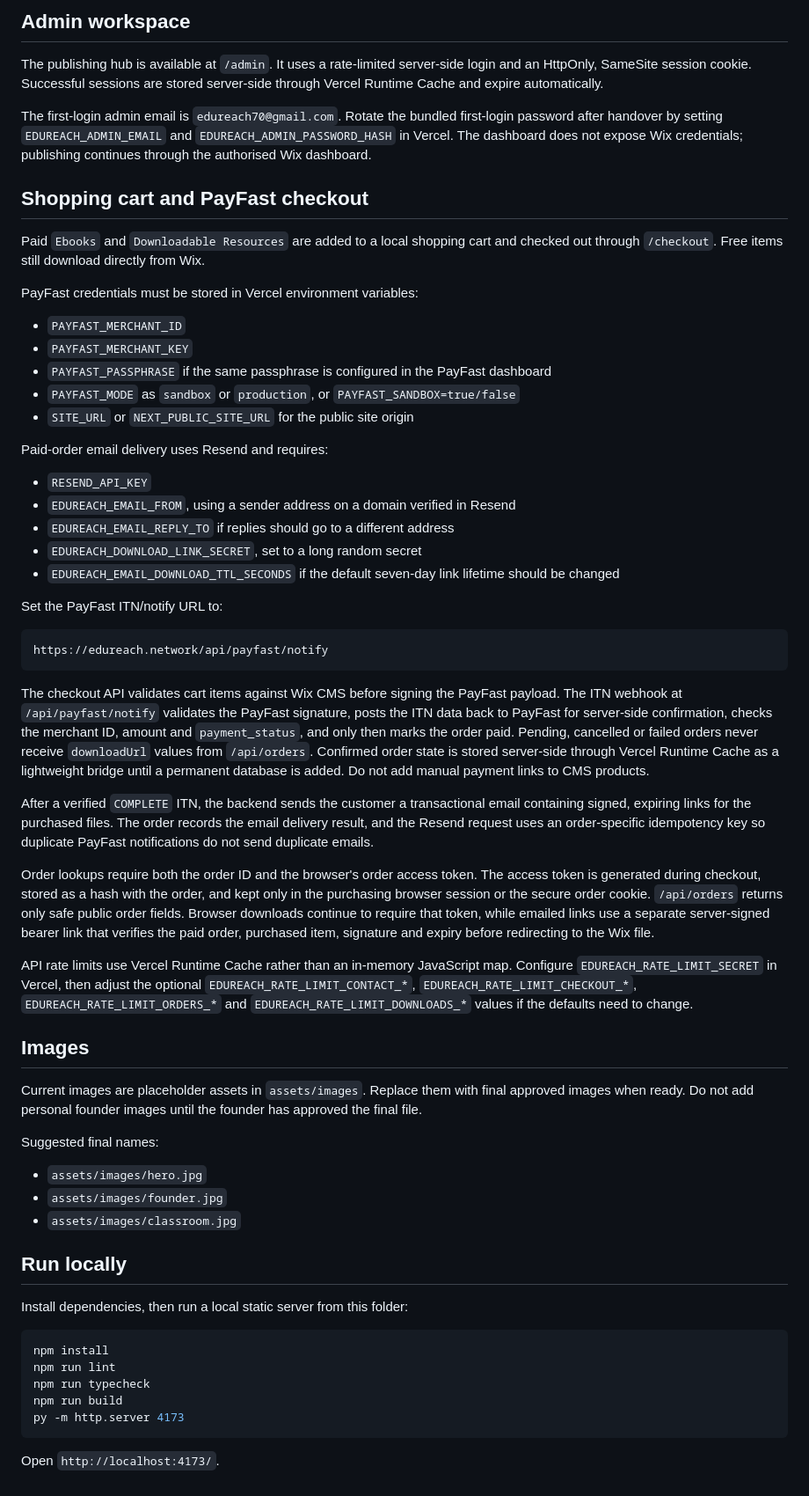
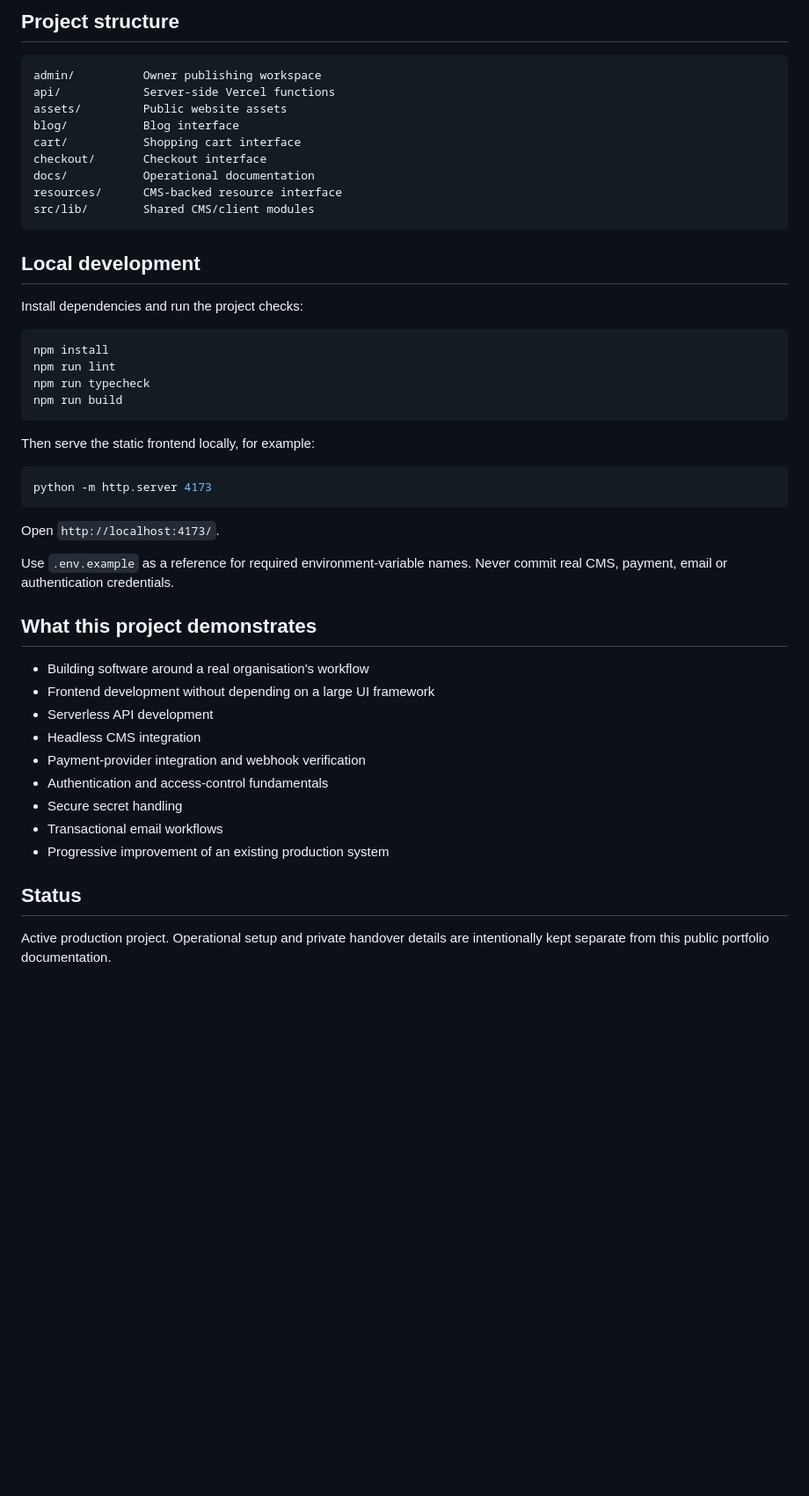
Before and after one commit to tkhumalo2022/EduReach, a Markdown page: README.md, the part around one of its changes. Shown at 88% size. Drawn GitHub-style; blank space fills up the shorter version.

````diff
--- a/README.md
+++ b/README.md
@@ -67,64 +69,51 @@ The expected Wix CMS collection IDs are `articles`, `blogPosts`, `Import5`, `dow
 
-## Admin workspace
-
-The publishing hub is available at `/admin`. It uses a rate-limited server-side login and an HttpOnly, SameSite session cookie. Successful sessions are stored server-side through Vercel Runtime Cache and expire automatically.
-
-The first-login admin email is `edureach70@gmail.com`. Rotate the bundled first-login password after handover by setting `EDUREACH_ADMIN_EMAIL` and `EDUREACH_ADMIN_PASSWORD_HASH` in Vercel. The dashboard does not expose Wix credentials; publishing continues through the authorised Wix dashboard.
-
-## Shopping cart and PayFast checkout
-
-Paid `Ebooks` and `Downloadable Resources` are added to a local shopping cart and checked out through `/checkout`. Free items still download directly from Wix.
-
-PayFast credentials must be stored in Vercel environment variables:
-
-- `PAYFAST_MERCHANT_ID`
-- `PAYFAST_MERCHANT_KEY`
-- `PAYFAST_PASSPHRASE` if the same passphrase is configured in the PayFast dashboard
-- `PAYFAST_MODE` as `sandbox` or `production`, or `PAYFAST_SANDBOX=true/false`
-- `SITE_URL` or `NEXT_PUBLIC_SITE_URL` for the public site origin
-
-Paid-order email delivery uses Resend and requires:
-
-- `RESEND_API_KEY`
-- `EDUREACH_EMAIL_FROM`, using a sender address on a domain verified in Resend
-- `EDUREACH_EMAIL_REPLY_TO` if replies should go to a different address
-- `EDUREACH_DOWNLOAD_LINK_SECRET`, set to a long random secret
-- `EDUREACH_EMAIL_DOWNLOAD_TTL_SECONDS` if the default seven-day link lifetime should be changed
-
-Set the PayFast ITN/notify URL to:
+## Project structure
 
 ```text
-https://edureach.network/api/payfast/notify
+admin/          Owner publishing workspace
+api/            Server-side Vercel functions
+assets/         Public website assets
+blog/           Blog interface
+cart/           Shopping cart interface
+checkout/       Checkout interface
+docs/           Operational documentation
+resources/      CMS-backed resource interface
+src/lib/        Shared CMS/client modules
 ```
 
-The checkout API validates cart items against Wix CMS before signing the PayFast payload. The ITN webhook at `/api/payfast/notify` validates the PayFast signature, posts the ITN data back to PayFast for server-side confirmation, checks the merchant ID, amount and `payment_status`, and only then marks the order paid. Pending, cancelled or failed orders never receive `downloadUrl` values from `/api/orders`. Confirmed order state is stored server-side through Vercel Runtime Cache as a lightweight bridge until a permanent database is added. Do not add manual payment links to CMS products.
+## Local development
 
-After a verified `COMPLETE` ITN, the backend sends the customer a transactional email containing signed, expiring links for the purchased files. The order records the email delivery result, and the Resend request uses an order-specific idempotency key so duplicate PayFast notifications do not send duplicate emails.
+Install dependencies and run the project checks:
 
-Order lookups require both the order ID and the browser's order access token. The access token is generated during checkout, stored as a hash with the order, and kept only in the purchasing browser session or the secure order cookie. `/api/orders` returns only safe public order fields. Browser downloads continue to require that token, while emailed links use a separate server-signed bearer link that verifies the paid order, purchased item, signature and expiry before redirecting to the Wix file.
-
-API rate limits use Vercel Runtime Cache rather than an in-memory JavaScript map. Configure `EDUREACH_RATE_LIMIT_SECRET` in Vercel, then adjust the optional `EDUREACH_RATE_LIMIT_CONTACT_*`, `EDUREACH_RATE_LIMIT_CHECKOUT_*`, `EDUREACH_RATE_LIMIT_ORDERS_*` and `EDUREACH_RATE_LIMIT_DOWNLOADS_*` values if the defaults need to change.
-
-## Images
-
-Current images are placeholder assets in `assets/images`. Replace them with final approved images when ready. Do not add personal founder images until the founder has approved the final file.
-
-Suggested final names:
-
-- `assets/images/hero.jpg`
-- `assets/images/founder.jpg`
-- `assets/images/classroom.jpg`
-
-## Run locally
-
-Install dependencies, then run a local static server from this folder:
-
-```powershell
+```bash
 npm install
 npm run lint
 npm run typecheck
 npm run build
-py -m http.server 4173
+```
+
+Then serve the static frontend locally, for example:
+
+```bash
+python -m http.server 4173
 ```
 
 Open `http://localhost:4173/`.
+
+Use `.env.example` as a reference for required environment-variable names. Never commit real CMS, payment, email or authentication credentials.
+
+## What this project demonstrates
+
+- Building software around a real organisation's workflow
+- Frontend development without depending on a large UI framework
+- Serverless API development
+- Headless CMS integration
+- Payment-provider integration and webhook verification
+- Authentication and access-control fundamentals
+- Secure secret handling
+- Transactional email workflows
+- Progressive improvement of an existing production system
+
+## Status
+
+Active production project. Operational setup and private handover details are intentionally kept separate from this public portfolio documentation.
````
Also changed, not shown: other parts of README.md (+49 -47 lines).
